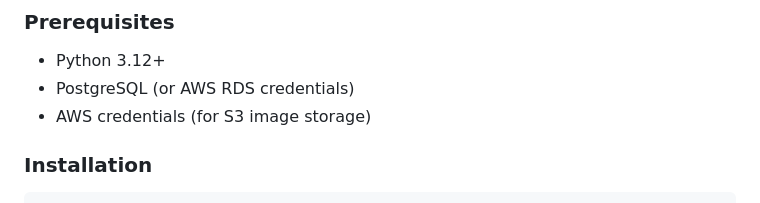
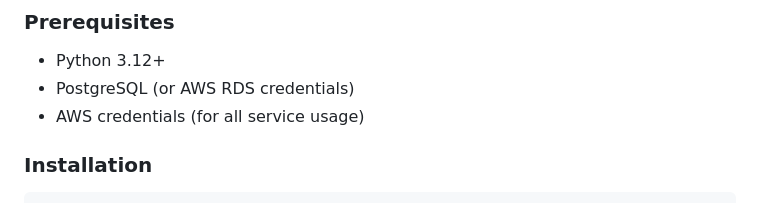
Before and after one commit to DavidJ46/TheVaultProject, a Markdown page: README.md, the part around one of its changes. GitHub-like rendering.

```diff
--- a/README.md
+++ b/README.md
@@ -198,7 +198,7 @@ The following tables are initialized via `init_db.py`:
 ### Prerequisites
 - Python 3.12+
 - PostgreSQL (or AWS RDS credentials)
-- AWS credentials (for S3 image storage)
+- AWS credentials (for all service usage)
 
 ### Installation
 
```
Also changed, not shown: other parts of README.md (+2 -2 lines).
